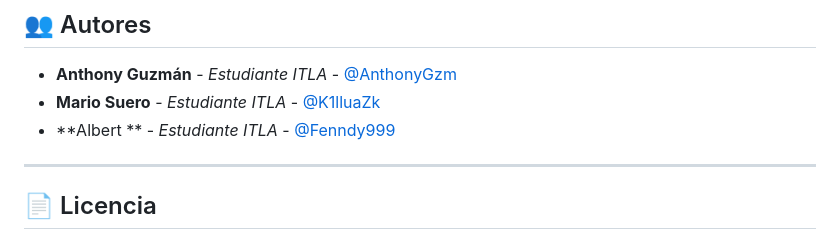
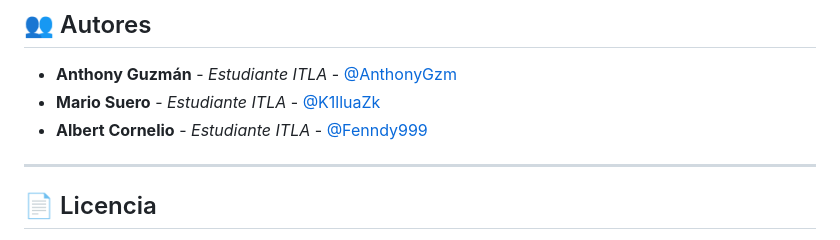
Before and after one commit to AnthonyGzm/Proyecto-Jardin-BotanicoRD, a Markdown page: README.md, the part around the change. Drawn GitHub-style.

```diff
--- a/README.md
+++ b/README.md
@@ -184,7 +184,7 @@ Para probar la aplicación, puedes usar URLs de imágenes de flores o subir tus
 
 - **Anthony Guzmán** - *Estudiante ITLA* - [@AnthonyGzm](https://github.com/AnthonyGzm)
 - **Mario Suero** - *Estudiante ITLA*  - [@K1lluaZk](https://github.com/K1lluaZk)
-- **Albert ** - *Estudiante ITLA*  - [@Fenndy999](https://github.com/Fenndy999)
+- **Albert Cornelio** - *Estudiante ITLA*  - [@Fenndy999](https://github.com/Fenndy999)
 
 ---
 
```
